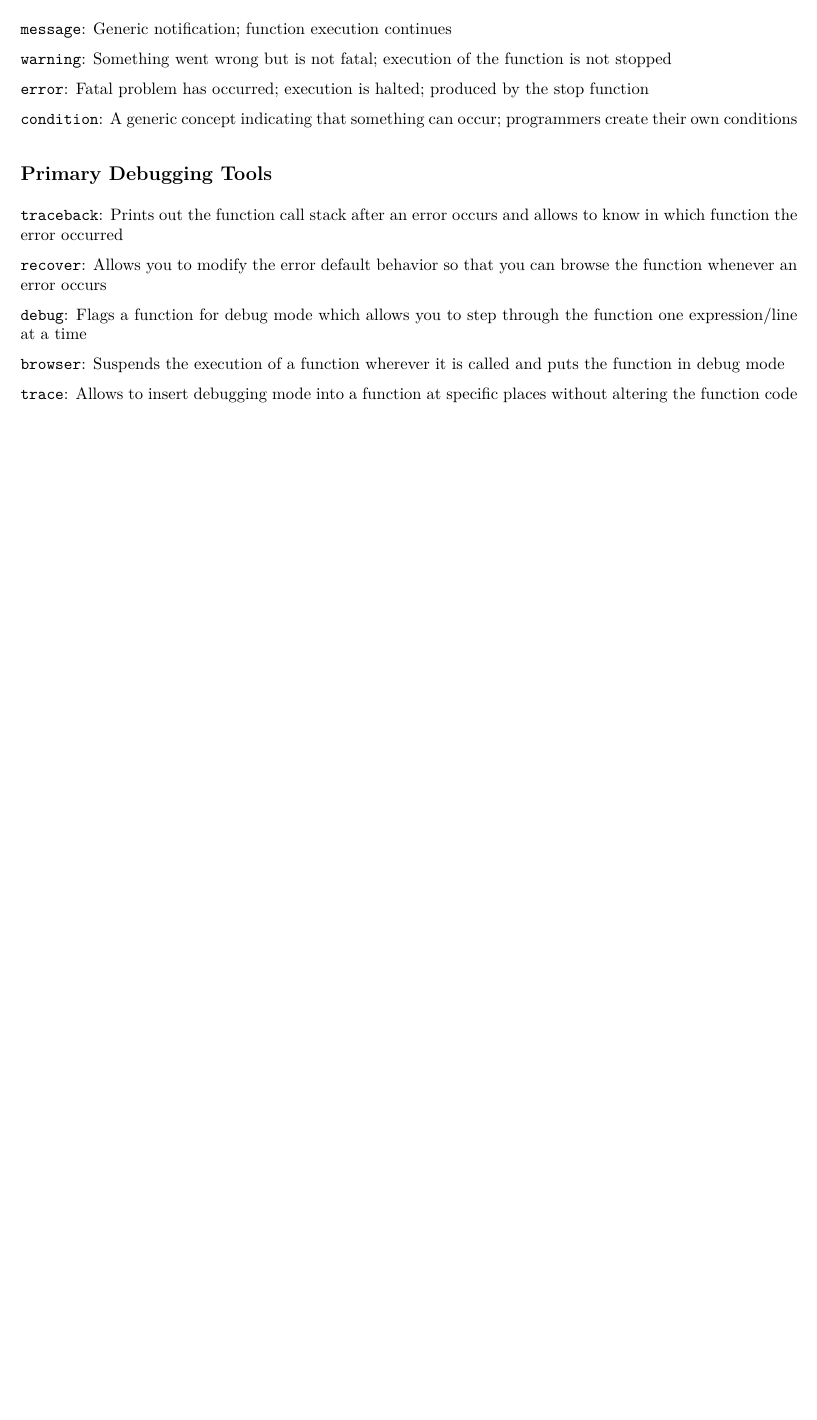
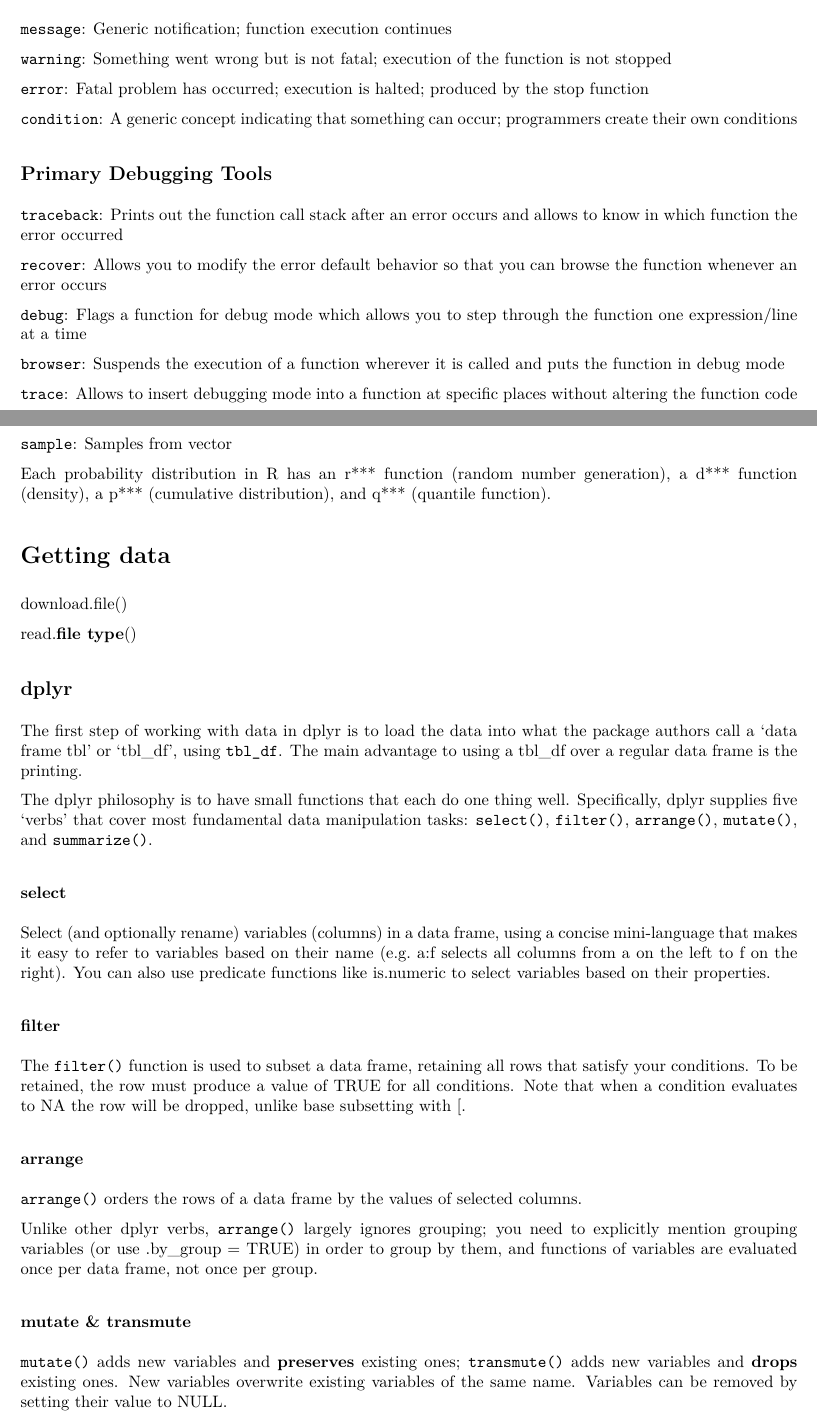
Before and after one commit to Jetterrr/CourseraR-dead, an R Markdown document (CourseraR-Notes.Rmd): part of page 6 of 6 before the commit and two parts of pages 6 and 7 of 8 after it, the two joined at a grey line, cut so that both start at the same text, the shorter picture padded with empty space. The pictures show the output file CourseraR-Notes.pdf that the author committed with the source.

Commit message:
swirl getting and cleaning data 1

```diff
--- a/CourseraR-Notes.Rmd
+++ b/CourseraR-Notes.Rmd
@@ -288,3 +288,62 @@ at a time
 `browser`: Suspends the execution of a function wherever it is called and puts the function in debug mode
 
 `trace`: Allows to insert debugging mode into a function at specific places without altering the function code
+
+
+## Simulation - Generating Random Numbers
+
+
+`sample`: Samples from vector
+
+Each probability distribution in R has an r*** function (random number generation), a d*** function (density),
+a p*** (cumulative distribution), and q*** (quantile function).
+
+
+# Getting data
+
+download.file()
+
+read.**file type**()
+
+
+## dplyr
+
+
+The first step of working with data in dplyr is to load the data into what the package authors call a
+'data frame tbl' or 'tbl_df', using `tbl_df`.
+The main advantage to using a tbl_df over a regular data frame is the printing.
+
+
+The dplyr philosophy is to have small functions that each do one thing well. Specifically, dplyr supplies
+five 'verbs' that cover most fundamental data manipulation tasks: `select()`, `filter()`, `arrange()`,
+`mutate()`, and `summarize()`.
+
+
+### select
+
+Select (and optionally rename) variables (columns) in a data frame, using a concise mini-language that makes
+it easy to refer to variables based on their name (e.g. a:f selects all columns from a on the left to f
+on the right).
+You can also use predicate functions like is.numeric to select variables based on their properties.
+
+### filter
+
+The `filter()` function is used to subset a data frame, retaining all rows that satisfy your conditions.
+To be retained, the row must produce a value of TRUE for all conditions. Note that when a condition evaluates
+to NA the row will be dropped, unlike base subsetting with [.
+
+### arrange
+
+`arrange()` orders the rows of a data frame by the values of selected columns.
+
+Unlike other dplyr verbs, `arrange()` largely ignores grouping; you need to explicitly mention grouping
+variables (or use .by_group = TRUE) in order to group by them, and functions of variables are evaluated
+once per data frame, not once per group.
+
+### mutate & transmute
+
+`mutate()` adds new variables and **preserves** existing ones; `transmute()` adds new variables and
+**drops** existing ones. New variables overwrite existing variables of the same name. Variables can be removed
+by setting their value to NULL.
+
+### summarize
```
Also changed, not shown: CourseraR-Notes.pdf, CourseraR-Notes.Rmd (8 more changed lines).
